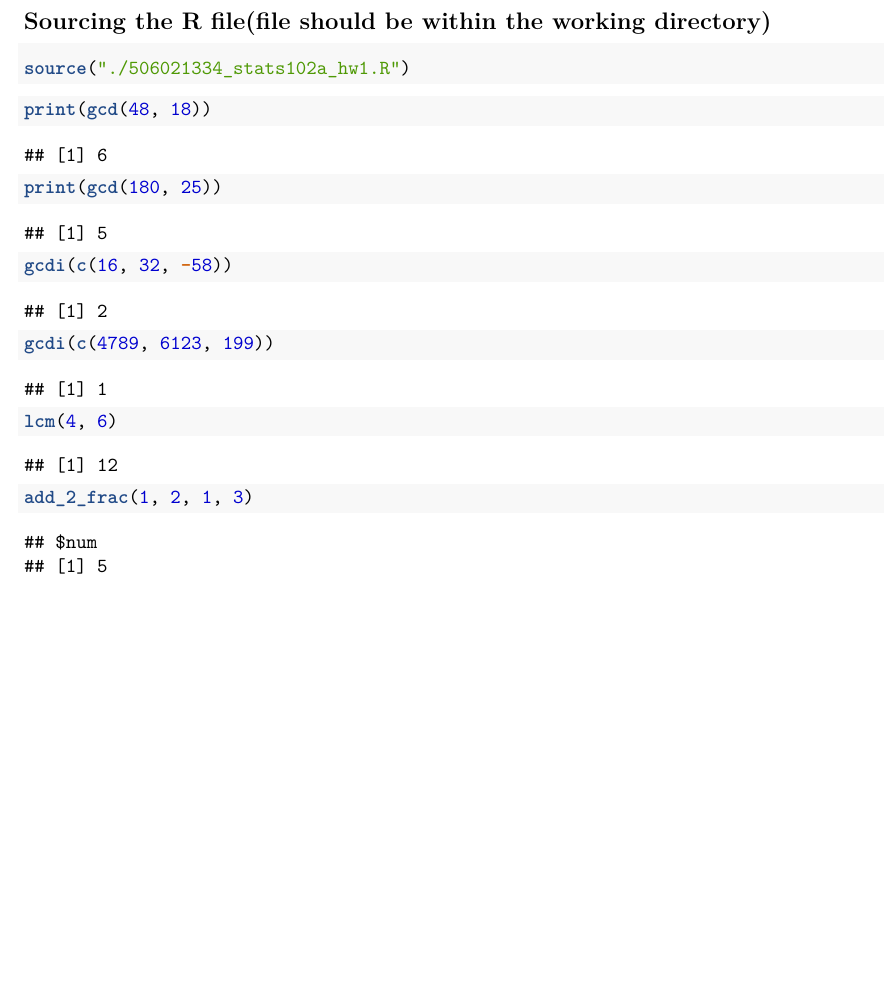
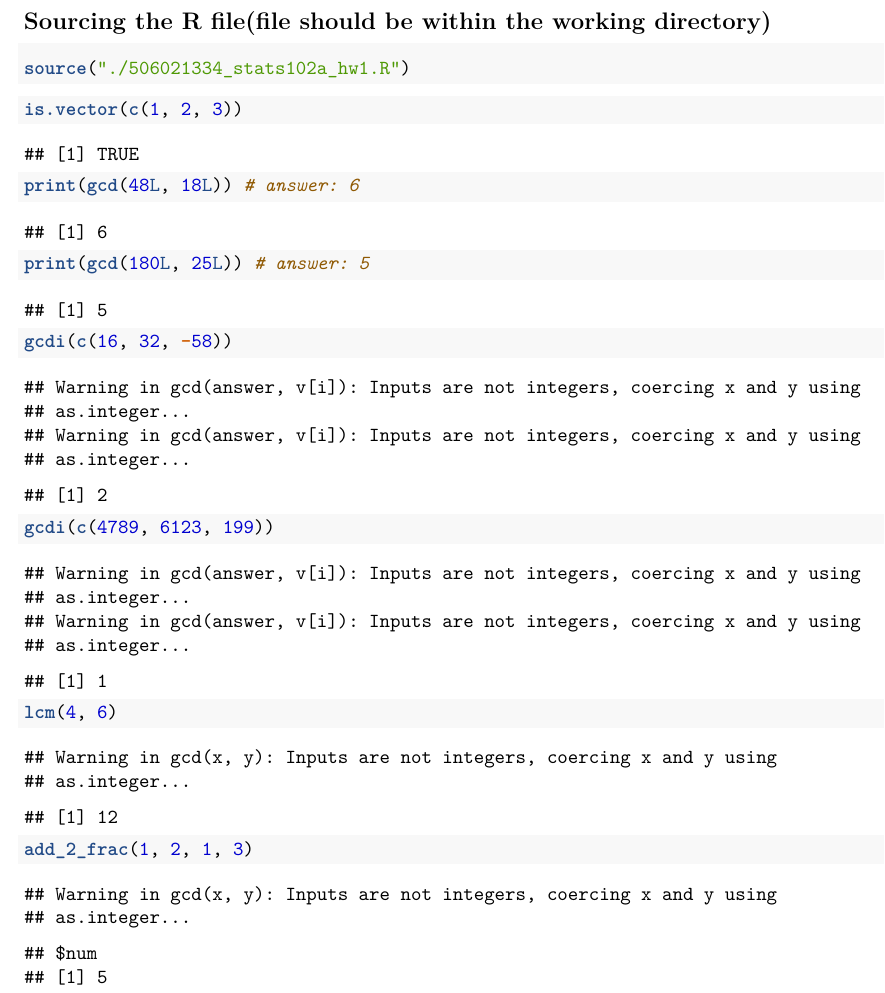
Before and after one commit to BryanMui1/Stats102A, an R Markdown document (Homeworks/HW 1/506021334_stats102a_hw1.Rmd): part of page 1 of 2 before the commit and part of page 1 of 3 after it, cut so that both start at the same text, the shorter picture padded with empty space. Rendered offline with R 4.5, knitr and Pandoc, then LaTeX, with nearby package versions; code that draws random numbers runs with fixed seeds of ours.

Commit message:
fixed formatting issues

````diff
--- a/Homeworks/HW 1/506021334_stats102a_hw1.R
+++ b/Homeworks/HW 1/506021334_stats102a_hw1.R
@@ -1,6 +1,17 @@
 # Problem 1
-# gcd(x, y), returns the greatest common divisor between x and y
 gcd <- function(x, y) {
+  # gcd(x, y), returns the greatest common divisor(gcd) between x and y
+  # Args:
+  #   x: integer
+  #   y: integer
+  # Return:
+  #   integer
+  # Error handling:
+  if(!is.integer(x) || !is.integer(y)) {
+    warning("Inputs are not integers, coercing x and y using as.integer...")
+    x <- as.integer(x)
+    y <- as.integer(y)
+  }
   if (y == 0) {
     return(abs(x))
   } else {
--- a/Homeworks/HW 1/506021334_stats102a_hw1.Rmd
+++ b/Homeworks/HW 1/506021334_stats102a_hw1.Rmd
@@ -16,8 +16,9 @@ source("./506021334_stats102a_hw1.R")
 ```
 
 ```{r gcd}
-print(gcd(48, 18))
-print(gcd(180, 25))
+is.vector(c(1, 2, 3))
+print(gcd(48L, 18L)) # answer: 6
+print(gcd(180L, 25L)) # answer: 5
 ```
 ```{r gcdi}
 gcdi(c(16, 32, -58))
````
Also changed, not shown: Homeworks/HW 1/506021334_stats102a_hw1.R (44 more changed lines), 1 other file.
